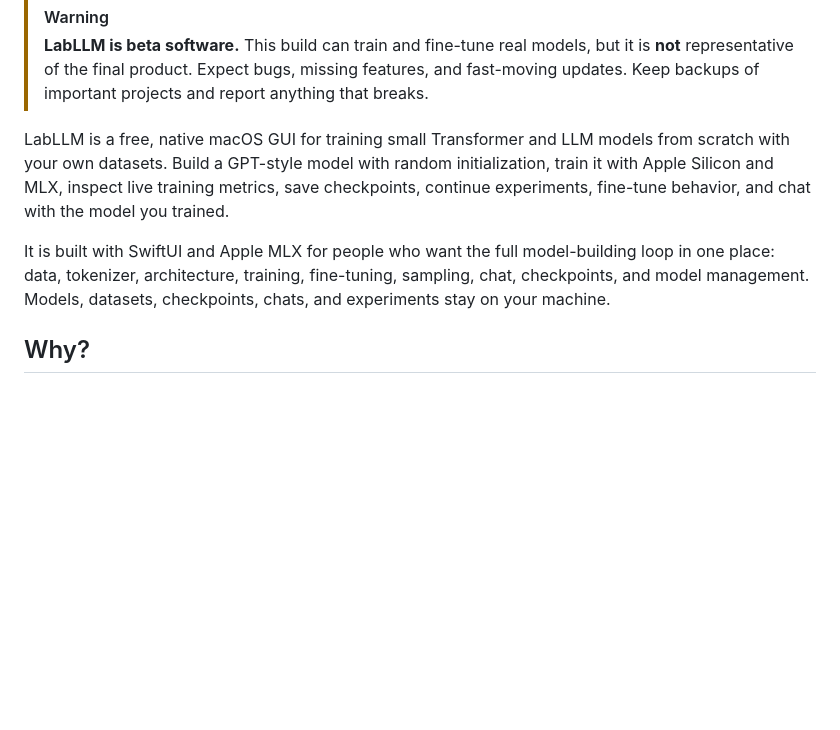
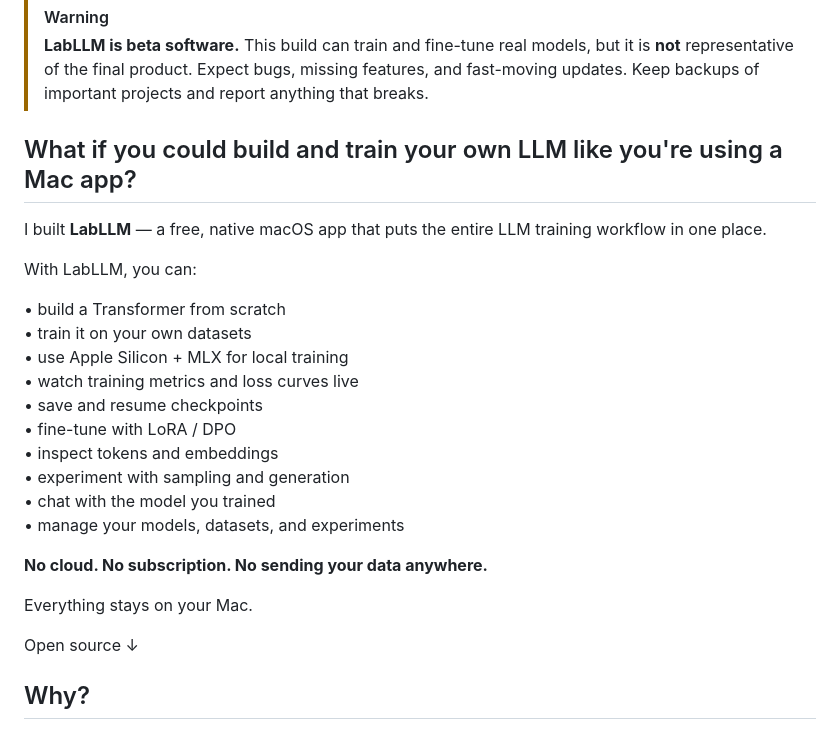
Before and after one commit to Greninja9257/LabLLM, a Markdown page: README.md, the part around the change. Rendered like a GitHub page; blank space fills up the shorter version.

Commit message:
Enhance README with detailed LabLLM features
Expanded the README to better explain LabLLM's features and capabilities.

```diff
--- a/README.md
+++ b/README.md
@@ -29,9 +29,28 @@
 > [!WARNING]
 > **LabLLM is beta software.** This build can train and fine-tune real models, but it is **not** representative of the final product. Expect bugs, missing features, and fast-moving updates. Keep backups of important projects and report anything that breaks.
 
-LabLLM is a free, native macOS GUI for training small Transformer and LLM models from scratch with your own datasets. Build a GPT-style model with random initialization, train it with Apple Silicon and MLX, inspect live training metrics, save checkpoints, continue experiments, fine-tune behavior, and chat with the model you trained.
+## What if you could build and train your own LLM like you're using a Mac app?
 
-It is built with SwiftUI and Apple MLX for people who want the full model-building loop in one place: data, tokenizer, architecture, training, fine-tuning, sampling, chat, checkpoints, and model management. Models, datasets, checkpoints, chats, and experiments stay on your machine.
+I built **LabLLM** — a free, native macOS app that puts the entire LLM training workflow in one place.
+
+With LabLLM, you can:
+
+• build a Transformer from scratch
+• train it on your own datasets
+• use Apple Silicon + MLX for local training
+• watch training metrics and loss curves live
+• save and resume checkpoints
+• fine-tune with LoRA / DPO
+• inspect tokens and embeddings
+• experiment with sampling and generation
+• chat with the model you trained
+• manage your models, datasets, and experiments
+
+**No cloud. No subscription. No sending your data anywhere.**
+
+Everything stays on your Mac.
+
+Open source ↓
 
 ## Why?
 
```
